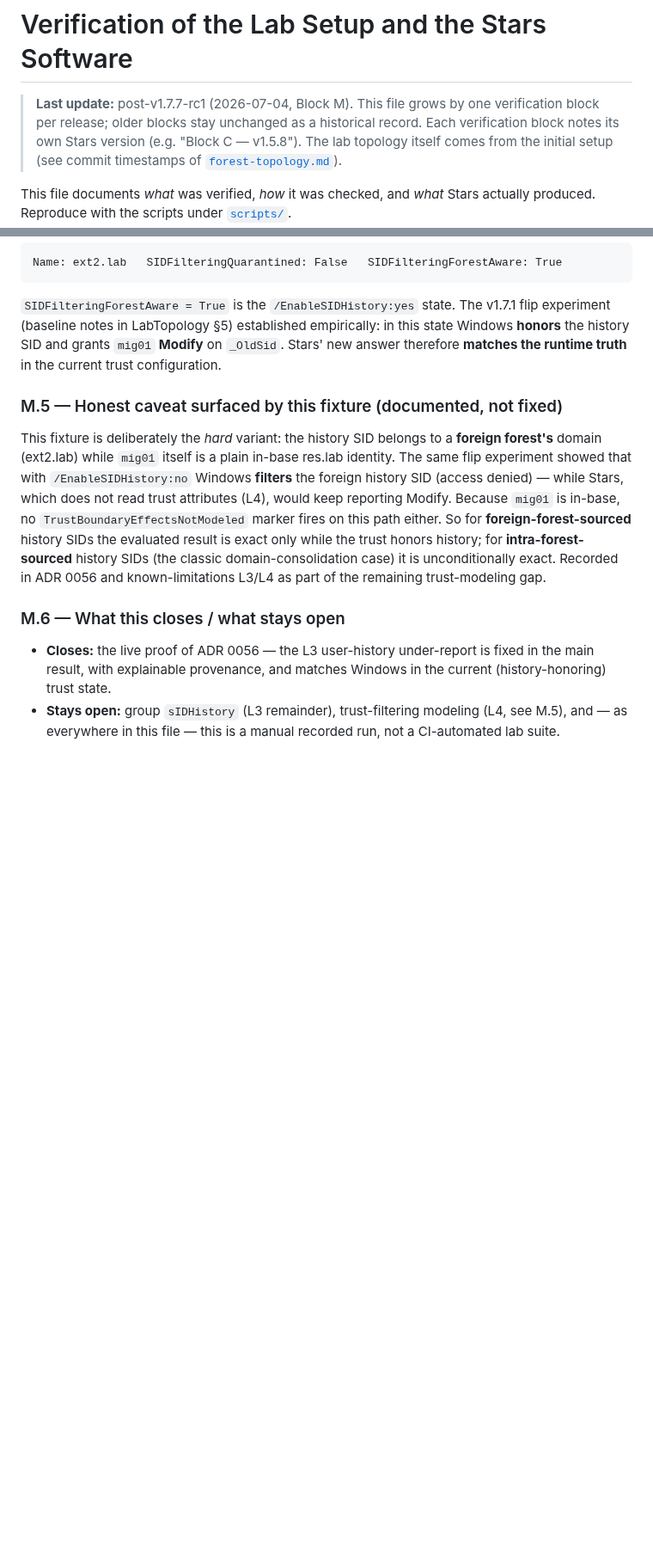
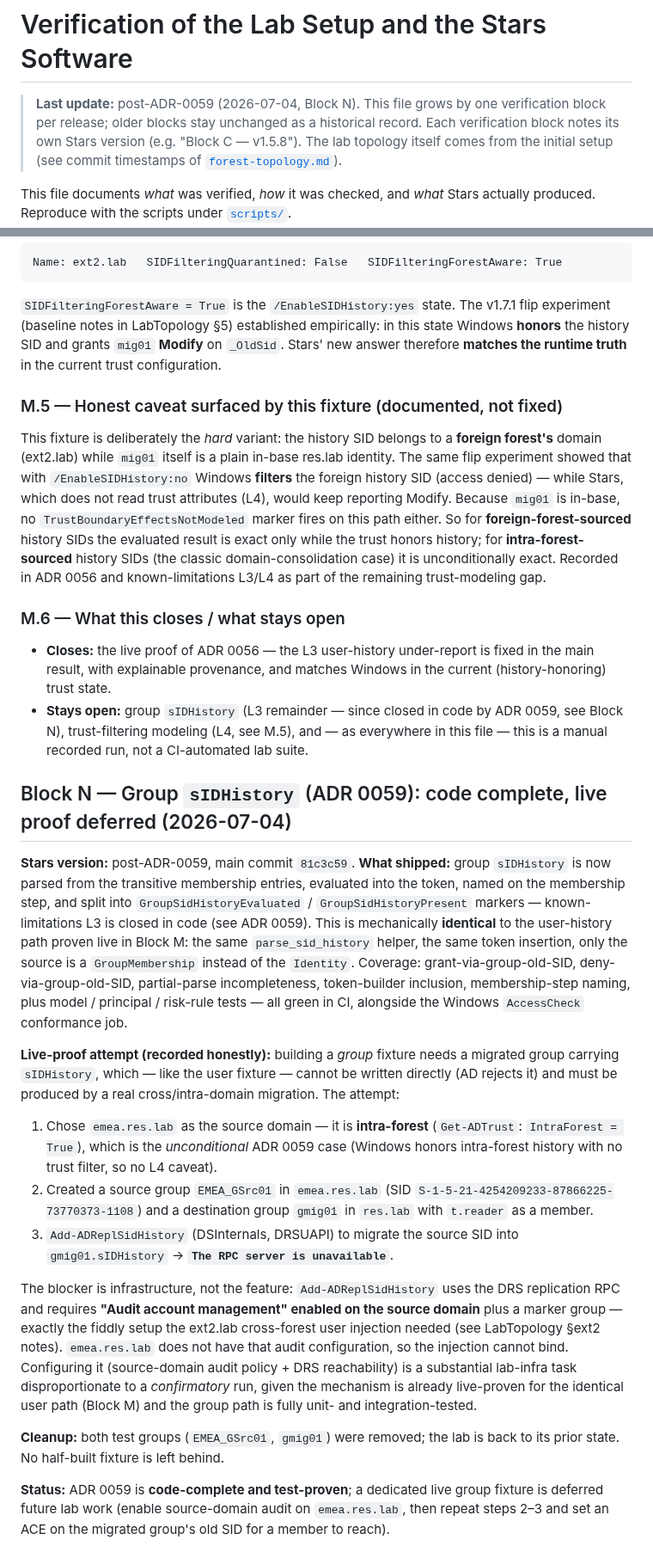
Before and after one commit to Birgerson/stars-ad-permission-analyzer, a Markdown page: docs/lab/verification.md, 2 parts joined by grey strips. Shown at 86% size. Rendered like a GitHub page; blank space fills up the shorter version.

Commit message:
docs(lab): record ADR 0059 status + deferred group-history live proof (Block N)
Group sIDHistory is code-complete and test-proven (ADR 0059, main
81c3c59); the live-proof attempt is recorded honestly: an intra-forest
migration source (emea.res.lab) was set up, but Add-ADReplSidHistory
(DRSUAPI) needs "Audit account management" on the source domain - the
same infra ext2 needed - so the injection returned "RPC server
unavailable". Deferred as disproportionate for a confirmatory run given
the identical user path is live-proven (Block M). Test groups cleaned up.

Implementation by Claude (AI), prompted and reviewed by Birger Labinsch.

Co-Authored-By: Claude Fable 5 <noreply@anthropic.com>

```diff
--- a/docs/lab/verification.md
+++ b/docs/lab/verification.md
@@ -1,6 +1,6 @@
 # Verification of the Lab Setup and the Stars Software
 
-> **Last update:** post-v1.7.7-rc1 (2026-07-04, Block M). This file grows by one verification block per release; older blocks stay unchanged as a historical record.
+> **Last update:** post-ADR-0059 (2026-07-04, Block N). This file grows by one verification block per release; older blocks stay unchanged as a historical record.
 > Each verification block notes its own Stars version (e.g. "Block C — v1.5.8"). The lab topology itself comes from the initial setup (see commit timestamps of [`forest-topology.md`](forest-topology.md)).
 
 This file documents *what* was verified, *how* it was checked, and *what* Stars actually produced. Reproduce with the scripts under [`scripts/`](scripts/).
@@ -1371,6 +1371,56 @@ trust-modeling gap.
 - **Closes:** the live proof of ADR 0056 — the L3 user-history
   under-report is fixed in the main result, with explainable provenance,
   and matches Windows in the current (history-honoring) trust state.
-- **Stays open:** group `sIDHistory` (L3 remainder), trust-filtering
-  modeling (L4, see M.5), and — as everywhere in this file — this is a
-  manual recorded run, not a CI-automated lab suite.
+- **Stays open:** group `sIDHistory` (L3 remainder — since closed in code
+  by ADR 0059, see Block N), trust-filtering modeling (L4, see M.5), and —
+  as everywhere in this file — this is a manual recorded run, not a
+  CI-automated lab suite.
+
+## Block N — Group `sIDHistory` (ADR 0059): code complete, live proof deferred (2026-07-04)
+
+**Stars version:** post-ADR-0059, main commit `81c3c59`.
+**What shipped:** group `sIDHistory` is now parsed from the transitive
+membership entries, evaluated into the token, named on the membership
+step, and split into `GroupSidHistoryEvaluated` / `GroupSidHistoryPresent`
+markers — known-limitations L3 is closed in code (see ADR 0059). This is
+mechanically **identical** to the user-history path proven live in Block M:
+the same `parse_sid_history` helper, the same token insertion, only the
+source is a `GroupMembership` instead of the `Identity`. Coverage:
+grant-via-group-old-SID, deny-via-group-old-SID, partial-parse
+incompleteness, token-builder inclusion, membership-step naming, plus
+model / principal / risk-rule tests — all green in CI, alongside the
+Windows `AccessCheck` conformance job.
+
+**Live-proof attempt (recorded honestly):** building a *group* fixture
+needs a migrated group carrying `sIDHistory`, which — like the user
+fixture — cannot be written directly (AD rejects it) and must be produced
+by a real cross/intra-domain migration. The attempt:
+
+1. Chose `emea.res.lab` as the source domain — it is **intra-forest**
+   (`Get-ADTrust`: `IntraForest = True`), which is the *unconditional*
+   ADR 0059 case (Windows honors intra-forest history with no trust
+   filter, so no L4 caveat).
+2. Created a source group `EMEA_GSrc01` in `emea.res.lab`
+   (SID `S-1-5-21-4254209233-87866225-73770373-1108`) and a destination
+   group `gmig01` in `res.lab` with `t.reader` as a member.
+3. `Add-ADReplSidHistory` (DSInternals, DRSUAPI) to migrate the source
+   SID into `gmig01.sIDHistory` → **`The RPC server is unavailable`**.
+
+The blocker is infrastructure, not the feature: `Add-ADReplSidHistory`
+uses the DRS replication RPC and requires **"Audit account management"
+enabled on the source domain** plus a marker group — exactly the fiddly
+setup the ext2.lab cross-forest user injection needed (see LabTopology
+§ext2 notes). `emea.res.lab` does not have that audit configuration, so
+the injection cannot bind. Configuring it (source-domain audit policy +
+DRS reachability) is a substantial lab-infra task disproportionate to a
+*confirmatory* run, given the mechanism is already live-proven for the
+identical user path (Block M) and the group path is fully unit- and
+integration-tested.
+
+**Cleanup:** both test groups (`EMEA_GSrc01`, `gmig01`) were removed; the
+lab is back to its prior state. No half-built fixture is left behind.
+
+**Status:** ADR 0059 is **code-complete and test-proven**; a dedicated
+live group fixture is deferred future lab work (enable source-domain audit
+on `emea.res.lab`, then repeat steps 2–3 and set an ACE on the migrated
+group's old SID for a member to reach).
```
